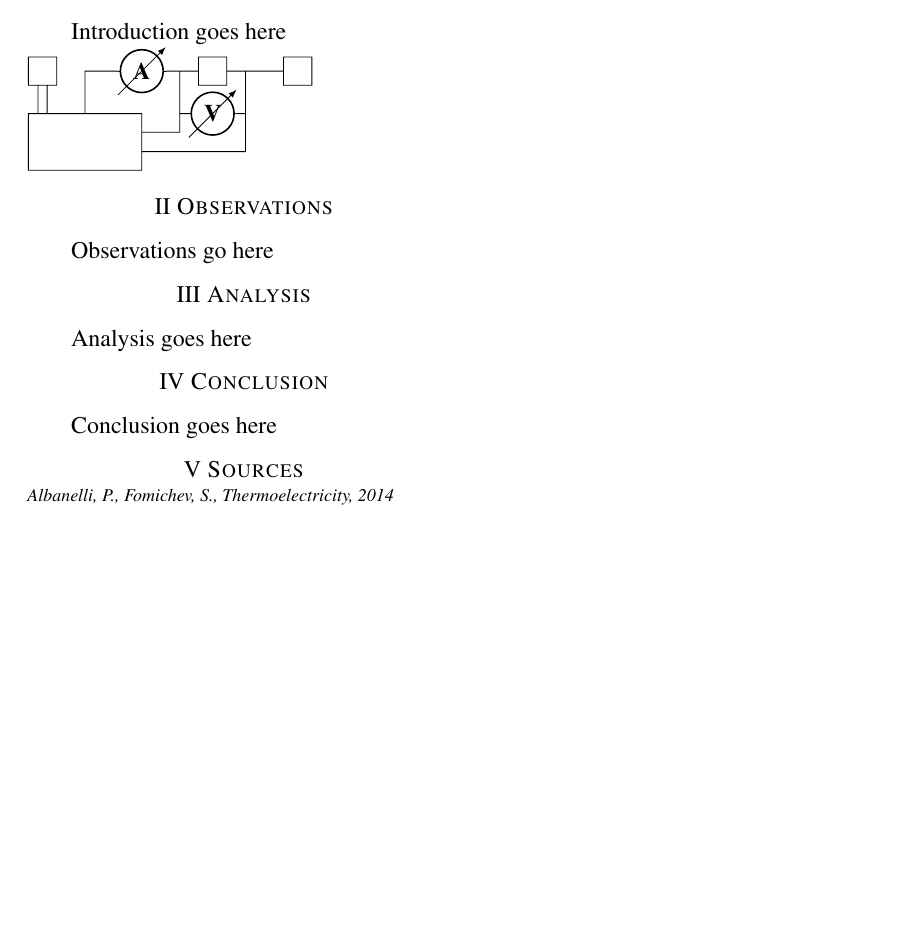
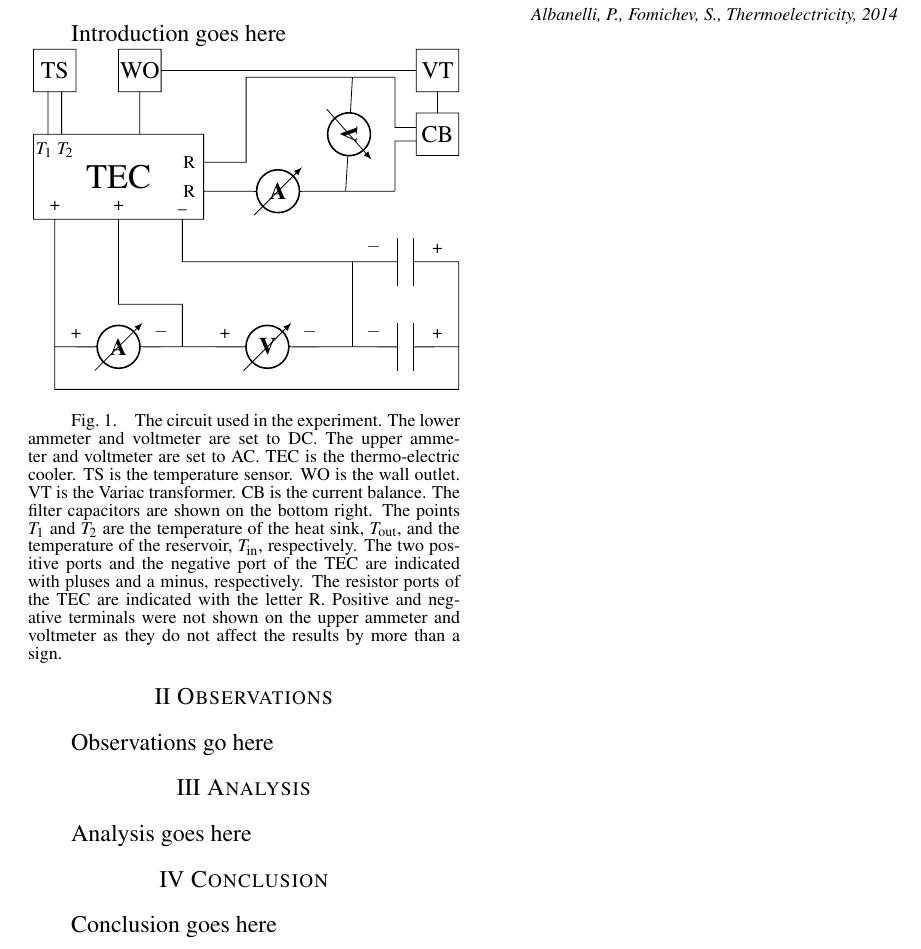
Before and after one commit to AndreyBorisKhesin/PHY324, a LaTeX document (thermoelectricity/paper.tex): part of the page, cut so that both start at the same text, the shorter picture padded with empty space. Compiled offline with pdfLaTeX; TikZ figures are drawn from their code, not taken from saved files.

Commit message:
finished circuit

```diff
--- a/thermoelectricity/paper.tex
+++ b/thermoelectricity/paper.tex
@@ -18,21 +18,59 @@
 
 	Introduction goes here
 
-\noindent\begin{tikzpicture}
+\paperfig{Circuit}
+{\begin{tikzpicture}[scale=1.5]
 \draw
 (0,0) rectangle (2,1)
-(3,1.5) rectangle (3.5,2)
-(3.5,1.75) -- (4.5,1.75)
+(1,0.5) node{\LARGE TEC}
+(4.5,0.75) rectangle (5,1.25)
+(4.75,1) node{CB}
+(4.75,1.25) -- (4.75,1.5)
 (4.5,1.5) rectangle (5,2)
+(4.75,1.75) node{VT}
 (0,1.5) rectangle (0.5,2)
+(0.25,1.75) node{TS}
 (0.17,1) -- (0.17,1.5)
 (0.33,1) -- (0.33,1.5)
-(1,1) -- (1,1.75) to[ammeter] (3,1.75)
-(2,0.67) -| (2.67,1.75)
-(2,0.33) -| (3.83,1.75)
-(2.67,1) to[voltmeter] (3.83,1)
-;
-\end{tikzpicture}
+(0.25,1) node[below]{\small $T_1~T_2$}
+(4.5,0.92) -| (4.25,0.33)
+(4.5,1.08) -| (4.25,1.67)
+(2,0.33) to[ammeter] (3.75,0.33) -- (4.25,0.33)
+(2,0.33) node[left]{\small R}
+(4.25,1.67) -- (3.75,1.67) to[voltmeter] (3.67,0.33)
+(3.75,1.67) -| (2.5,0.67) -- (2,0.67) node[left]{\small R}
+(1,1.5) rectangle (1.5,2)
+(1.25,1.75) node{WO}
+(1.25,1.5) -- (1.25,1)
+(1.5,1.75) -- (4.5,1.75)
+(0.25,0) -- (0.25,-1.5) to[ammeter] (1.75,-1.5) to[voltmeter] (3.75,-1.5) to[capacitor] (5,-1.5)
+(0.25,0) node[above]{\small +}
+(3.75,-1.5) -- (3.75,-0.5) to[capacitor] (5,-0.5) -- (5,-1.5)
+(3.75,-0.5) -| (1.75,0) node[above]{\small \_}
+(1.75,-1.5) -- (1.75,-1) -| (1,0) node[above]{\small +}
+(0.25,-1.5) |- (5,-2) -- (5,-1.5)
+(0.5,-1.5) node[above]{\small +}
+(1.5,-1.5) node[above]{\small $-$}
+(2.25,-1.5) node[above]{\small +}
+(3.25,-1.5) node[above]{\small $-$}
+(4,-0.5) node[above]{\small $-$}
+(4.75,-0.5) node[above]{\small +}
+(4,-1.5) node[above]{\small $-$}
+(4.75,-1.5) node[above]{\small +};
+\end{tikzpicture}}
+{The circuit used in the experiment.
+The lower ammeter and voltmeter are set to DC.
+The upper ammeter and voltmeter are set to AC.
+TEC is the thermo-electric cooler.
+TS is the temperature sensor.
+WO is the wall outlet.
+VT is the Variac transformer.
+CB is the current balance.
+The filter capacitors are shown on the bottom right.
+The points $T_1$ and $T_2$ are the temperature of the heat sink, $T_\text{out}$, and the temperature of the reservoir, $T_\text{in}$, respectively.
+The two positive ports and the negative port of the TEC are indicated with pluses and a minus, respectively.
+The resistor ports of the TEC are indicated with the letter R.
+Positive and negative terminals were not shown on the upper ammeter and voltmeter as they do not affect the results by more than a sign.}
 
 \papersec{Observations}
 
```
